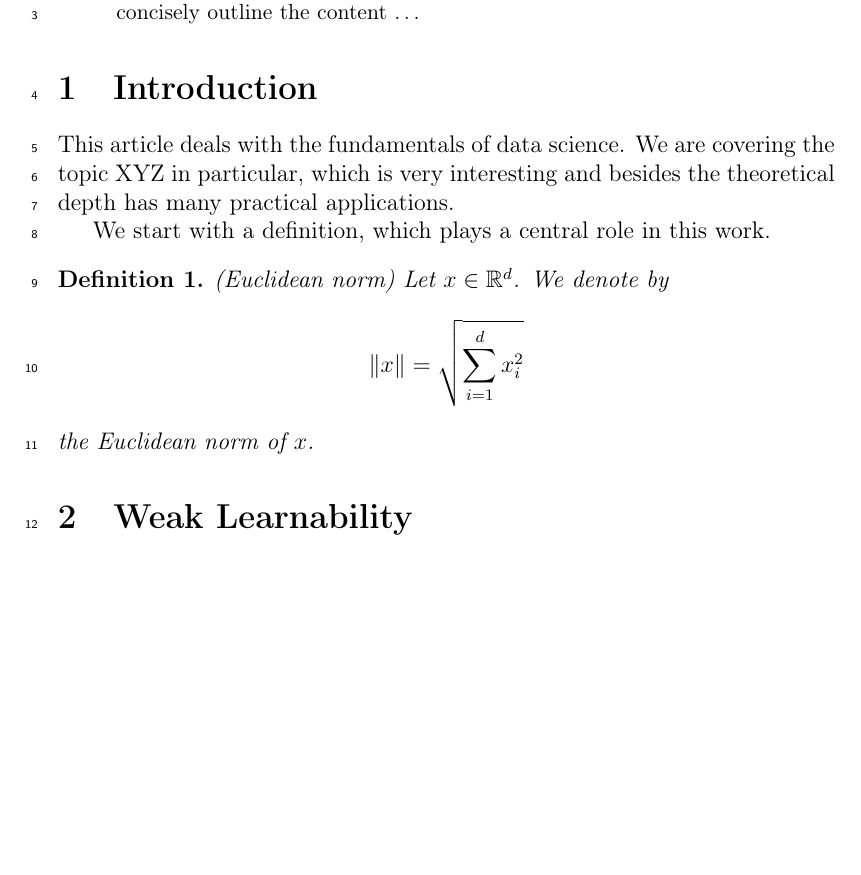
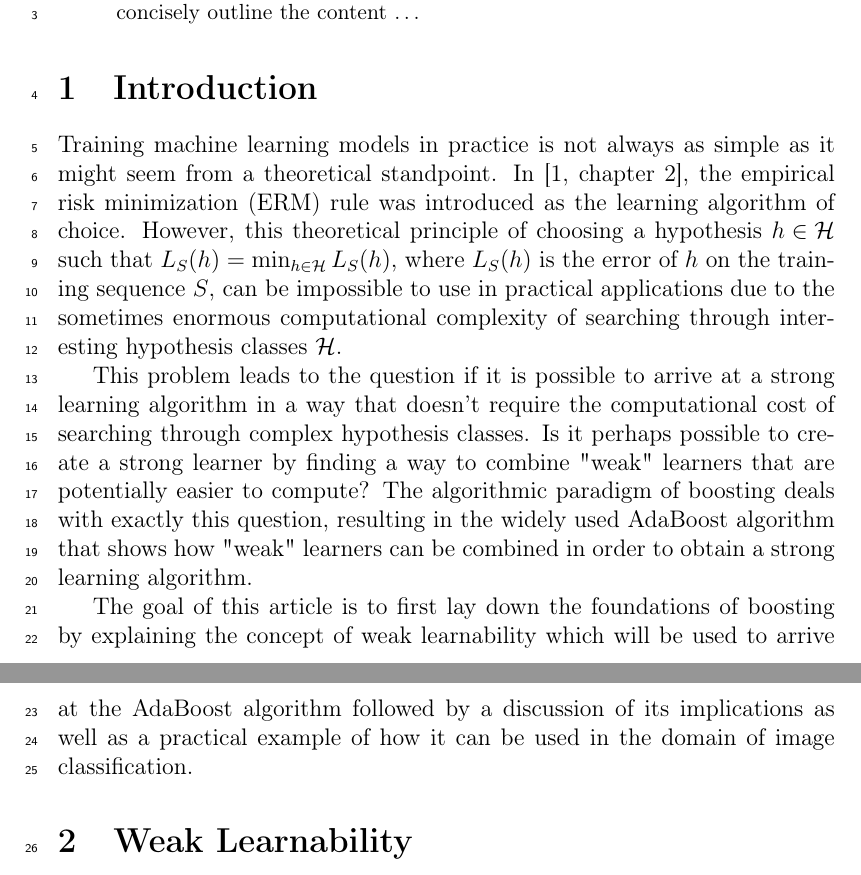
Before and after one commit to chr-peters/seminar_foundations_of_data_science, a LaTeX paper (report/report_christian_peters.tex, which reads report/sections/introduction.tex): part of page 1 of 2 before the commit and two parts of pages 1 and 2 of 2 after it, the two joined at a grey line, cut so that both start at the same text, the shorter picture padded with empty space. Compiled offline with pdfLaTeX.

Commit message:
introduction

```diff
--- a/report/sections/introduction.tex
+++ b/report/sections/introduction.tex
@@ -1,11 +1,19 @@
 \section{Introduction}
-This article deals with the fundamentals of data science. We are covering the topic XYZ in particular,
-which is very interesting and besides the theoretical depth has many practical applications.
 
-We start with a definition, which plays a central role in this work.
+Training machine learning models in practice is not always as simple as it might seem from a theoretical standpoint.
+In~\cite[chapter 2]{SSBD14}, the empirical risk minimization (ERM) rule was introduced as the learning algorithm
+of choice.
+However, this theoretical principle of choosing a hypothesis \mbox{$h \in \mathcal{H}$} such that
+$L_S(h) = \min_{h \in \mathcal{H}} L_S(h)$, where $L_S(h)$ is the error of $h$ on the training sequence $S$,
+can be impossible to use in practical applications due to the sometimes enormous computational complexity of searching
+through interesting hypothesis classes $\mathcal{H}$.
 
-\begin{definition}{(Euclidean norm)}
-    \begin{linenomath*}
-	    Let $x\in\mathbb{R}^d$. We denote by $$\|x\|=\sqrt{\sum_{i=1}^{d} x_i^2}$$ the Euclidean norm of $x$.
-    \end{linenomath*}
-\end{definition}
+This problem leads to the question if it is possible to arrive at a strong learning algorithm in a way that doesn't require the
+computational cost of searching through complex hypothesis classes.
+Is it perhaps possible to create a strong learner by finding a way to combine "weak" learners that are potentially easier to compute?
+The algorithmic paradigm of boosting deals with exactly this question, resulting in the widely used AdaBoost algorithm that
+shows how "weak" learners can be combined in order to obtain a strong learning algorithm.
+
+The goal of this article is to first lay down the foundations of boosting by explaining the concept of weak learnability which
+will be used to arrive at the AdaBoost algorithm followed by a discussion of its implications as well as a practical example of how it
+can be used in the domain of image classification.
```
Also changed, not shown: report/report_christian_peters.pdf.
